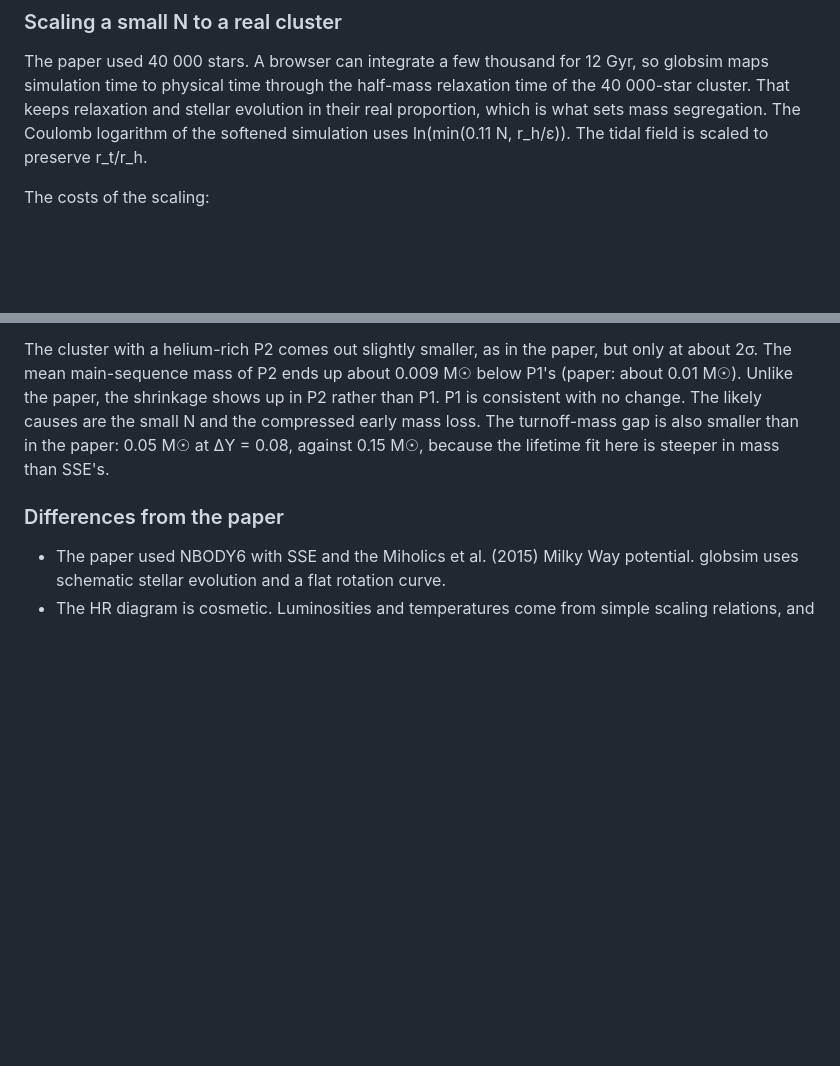
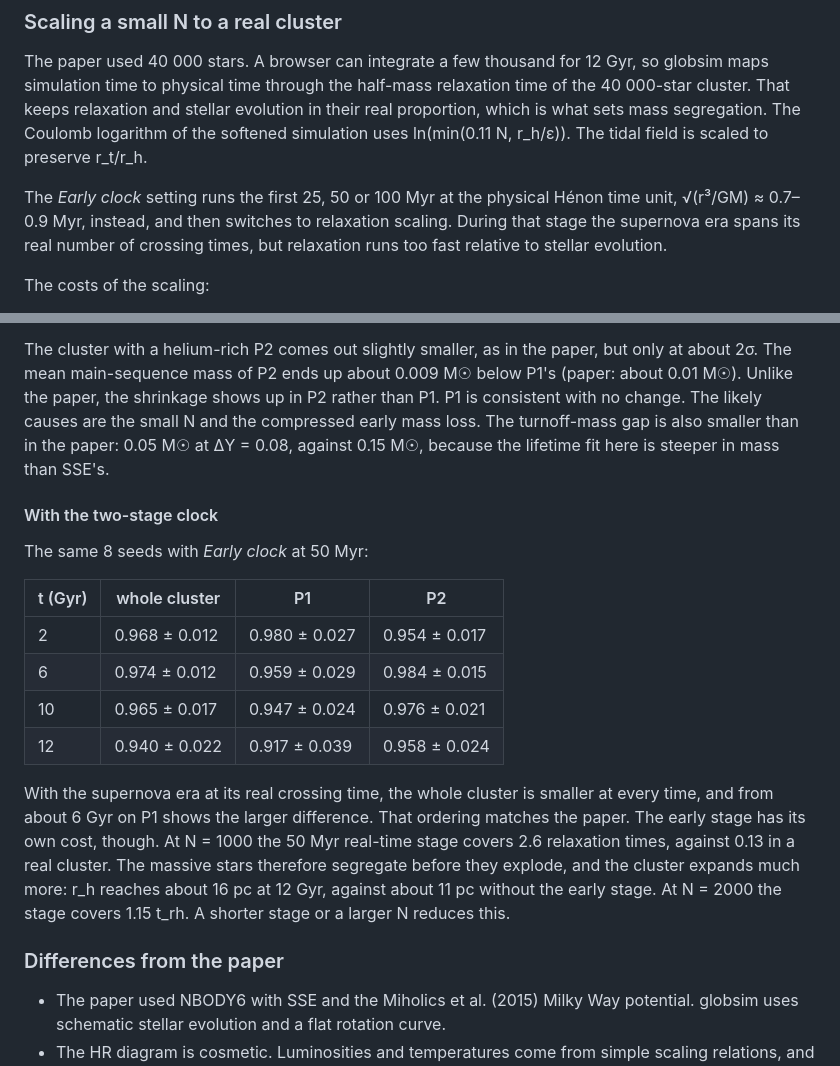
Before and after one commit to piconaut/globsim, a Markdown page: README.md, 2 parts joined by grey strips. GitHub-like rendering; blank space fills up the shorter version.

Commit message:
Document the two-stage clock ensemble
Co-Authored-By: Claude Opus 5.5 <noreply@anthropic.com>
Claude-Session: https://claude.ai/code/session_01PUeRMB38JBSvKtdA2qmAQ1

```diff
--- a/README.md
+++ b/README.md
@@ -50,6 +50,11 @@ stellar evolution in their real proportion, which is what sets mass
 segregation. The Coulomb logarithm of the softened simulation uses
 ln(min(0.11 N, r_h/ε)). The tidal field is scaled to preserve r_t/r_h.
 
+The *Early clock* setting runs the first 25, 50 or 100 Myr at the physical
+Hénon time unit, √(r³/GM) ≈ 0.7–0.9 Myr, instead, and then switches to
+relaxation scaling. During that stage the supernova era spans its real number
+of crossing times, but relaxation runs too fast relative to stellar evolution.
+
 The costs of the scaling:
 
 - A cluster's crossing time is compressed relative to its relaxation time,
@@ -81,6 +86,26 @@ shows up in P2 rather than P1. P1 is consistent with no change. The likely
 causes are the small N and the compressed early mass loss. The turnoff-mass
 gap is also smaller than in the paper: 0.05 M☉ at ΔY = 0.08, against 0.15 M☉,
 because the lifetime fit here is steeper in mass than SSE's.
+
+#### With the two-stage clock
+
+The same 8 seeds with *Early clock* at 50 Myr:
+
+| t (Gyr) | whole cluster | P1 | P2 |
+|---|---|---|---|
+| 2 | 0.968 ± 0.012 | 0.980 ± 0.027 | 0.954 ± 0.017 |
+| 6 | 0.974 ± 0.012 | 0.959 ± 0.029 | 0.984 ± 0.015 |
+| 10 | 0.965 ± 0.017 | 0.947 ± 0.024 | 0.976 ± 0.021 |
+| 12 | 0.940 ± 0.022 | 0.917 ± 0.039 | 0.958 ± 0.024 |
+
+With the supernova era at its real crossing time, the whole cluster is
+smaller at every time, and from about 6 Gyr on P1 shows the larger difference.
+That ordering matches the paper. The early stage has its own cost, though.
+At N = 1000 the 50 Myr real-time stage covers 2.6 relaxation times, against
+0.13 in a real cluster. The massive stars therefore segregate before they
+explode, and the cluster expands much more: r_h reaches about 16 pc at
+12 Gyr, against about 11 pc without the early stage. At N = 2000 the stage
+covers 1.15 t_rh. A shorter stage or a larger N reduces this.
 
 ### Differences from the paper
 
```
